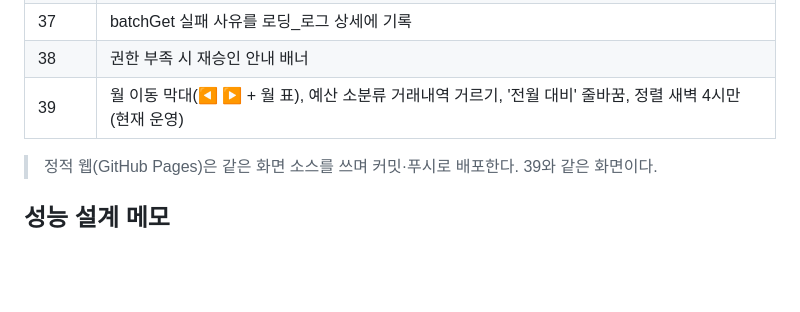
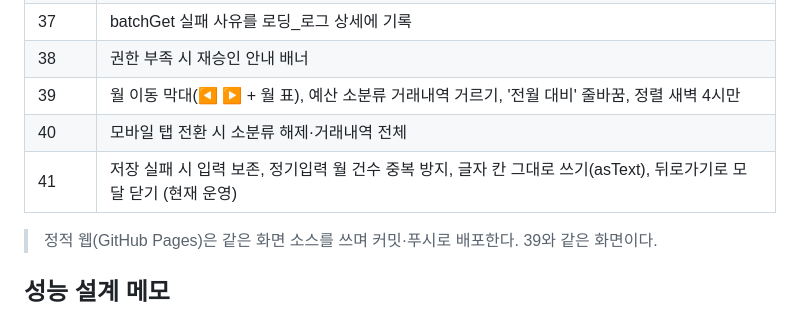
Before and after one commit to adminkcs/bini-oni-budget, a Markdown page: README.md, the part around the change. Rendered like a GitHub page; blank space fills up the shorter version.

Commit message:
README: 운영 배포 @41 기록
Co-Authored-By: Claude Opus 5.5 <noreply@anthropic.com>

```diff
--- a/README.md
+++ b/README.md
@@ -368,7 +368,9 @@ npm run redeploy -- -V 11 -d "롤백"
 | 36 | 날짜 변환 순수 계산(serialToYmd) — 서버 처리 절반 이하 |
 | 37 | batchGet 실패 사유를 로딩_로그 상세에 기록 |
 | 38 | 권한 부족 시 재승인 안내 배너 |
-| 39 | 월 이동 막대(◀ ▶ + 월 표), 예산 소분류 거래내역 거르기, '전월 대비' 줄바꿈, 정렬 새벽 4시만 (현재 운영) |
+| 39 | 월 이동 막대(◀ ▶ + 월 표), 예산 소분류 거래내역 거르기, '전월 대비' 줄바꿈, 정렬 새벽 4시만 |
+| 40 | 모바일 탭 전환 시 소분류 해제·거래내역 전체 |
+| 41 | 저장 실패 시 입력 보존, 정기입력 월 건수 중복 방지, 글자 칸 그대로 쓰기(asText), 뒤로가기로 모달 닫기 (현재 운영) |
 
 > 정적 웹(GitHub Pages)은 같은 화면 소스를 쓰며 커밋·푸시로 배포한다. 39와 같은 화면이다.
 
```
